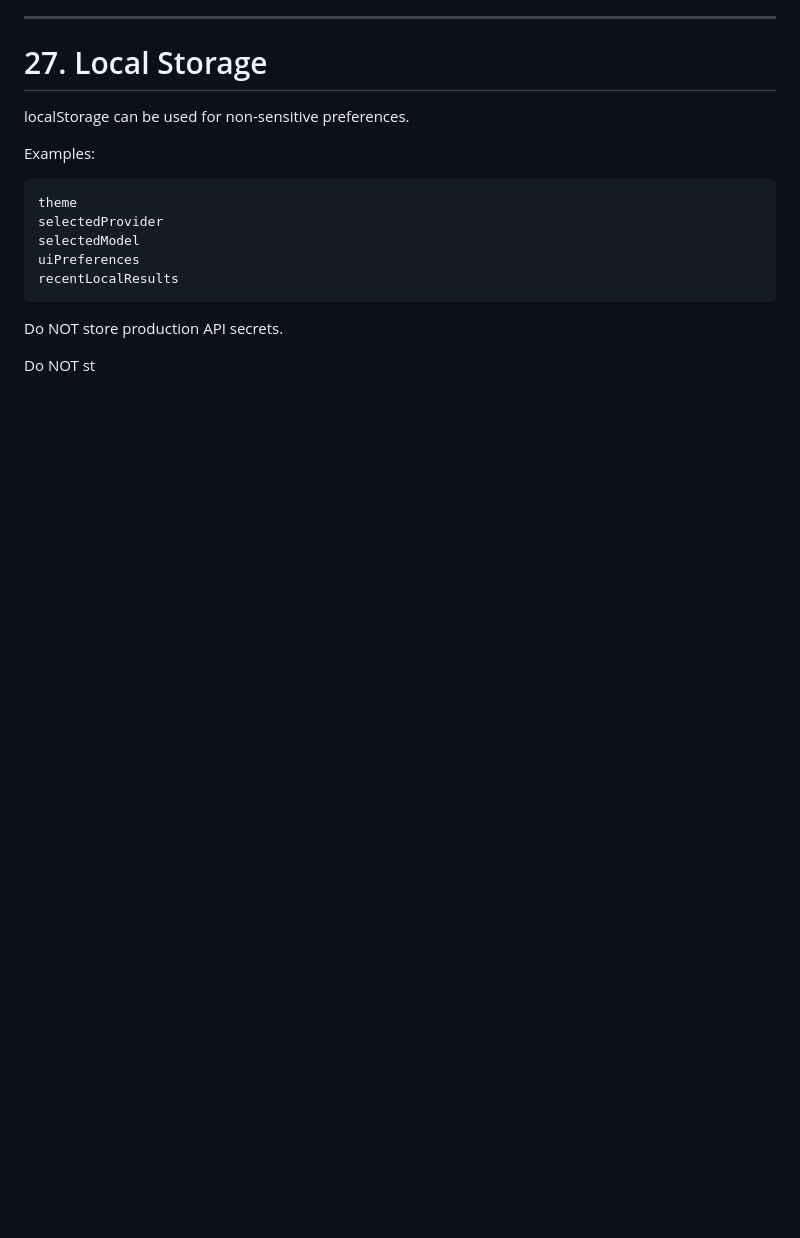
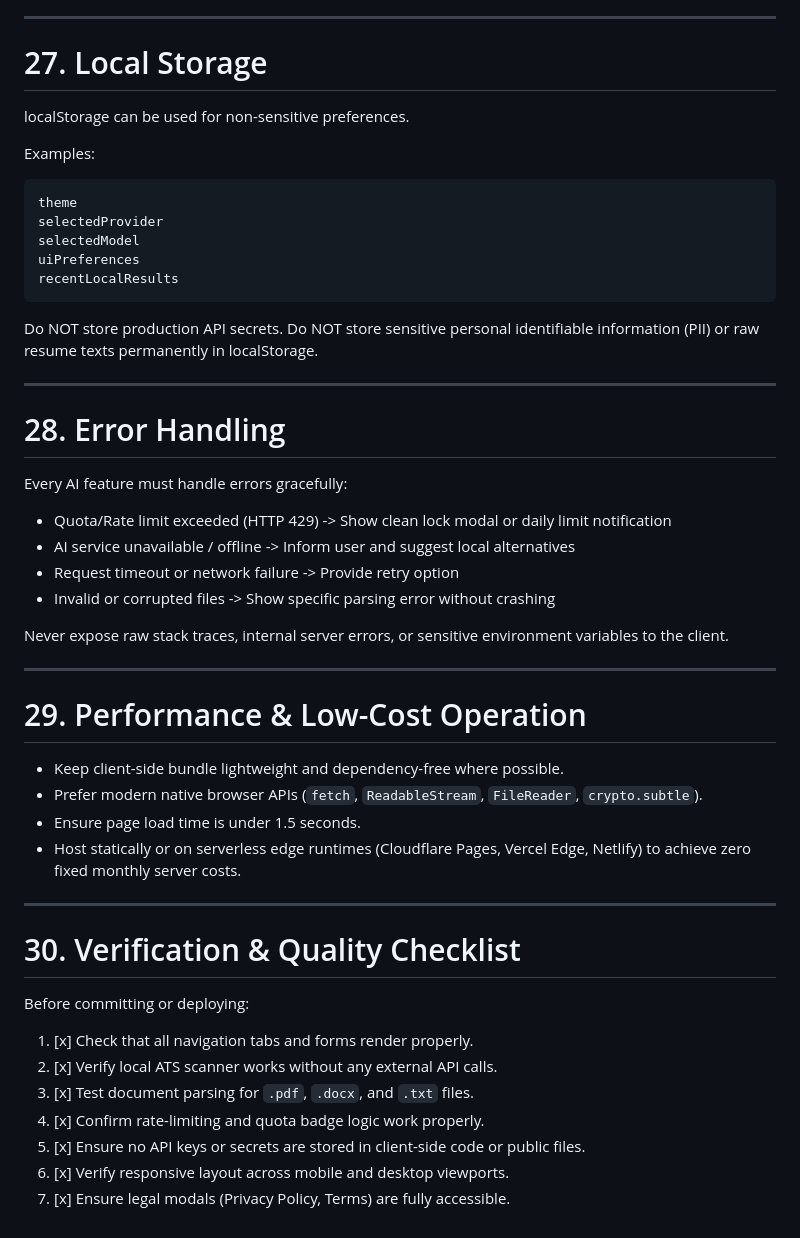
Before and after one commit to AbhishekT-T/AI-Developer-Toolkit, a Markdown page: agents.md, the part around the change. Drawn GitHub-style; blank space fills up the shorter version.

Commit message:
docs: complete agents.md guidelines, error handling, and quality checklist

````diff
--- a/agents.md
+++ b/agents.md
@@ -811,5 +811,40 @@ recentLocalResults
 ```
 
 Do NOT store production API secrets.
+Do NOT store sensitive personal identifiable information (PII) or raw resume texts permanently in localStorage.
 
-Do NOT st
+---
+
+# 28. Error Handling
+
+Every AI feature must handle errors gracefully:
+
+* Quota/Rate limit exceeded (HTTP 429) -> Show clean lock modal or daily limit notification
+* AI service unavailable / offline -> Inform user and suggest local alternatives
+* Request timeout or network failure -> Provide retry option
+* Invalid or corrupted files -> Show specific parsing error without crashing
+
+Never expose raw stack traces, internal server errors, or sensitive environment variables to the client.
+
+---
+
+# 29. Performance & Low-Cost Operation
+
+* Keep client-side bundle lightweight and dependency-free where possible.
+* Prefer modern native browser APIs (`fetch`, `ReadableStream`, `FileReader`, `crypto.subtle`).
+* Ensure page load time is under 1.5 seconds.
+* Host statically or on serverless edge runtimes (Cloudflare Pages, Vercel Edge, Netlify) to achieve zero fixed monthly server costs.
+
+---
+
+# 30. Verification & Quality Checklist
+
+Before committing or deploying:
+
+1. [x] Check that all navigation tabs and forms render properly.
+2. [x] Verify local ATS scanner works without any external API calls.
+3. [x] Test document parsing for `.pdf`, `.docx`, and `.txt` files.
+4. [x] Confirm rate-limiting and quota badge logic work properly.
+5. [x] Ensure no API keys or secrets are stored in client-side code or public files.
+6. [x] Verify responsive layout across mobile and desktop viewports.
+7. [x] Ensure legal modals (Privacy Policy, Terms) are fully accessible.
````
